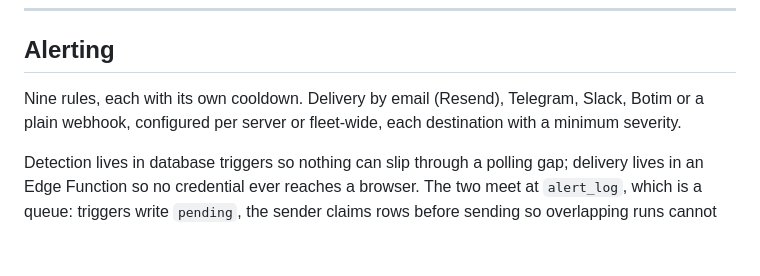
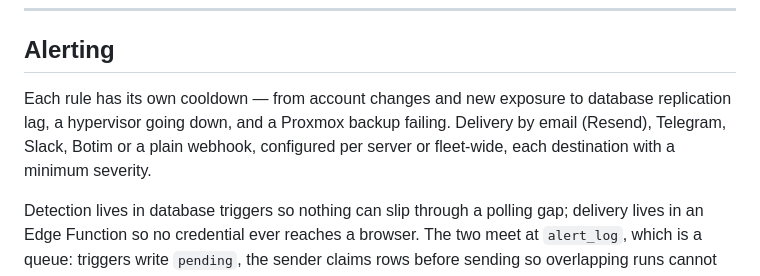
Before and after one commit to bluntlycoded/nodewatch, a Markdown page: README.md, the part around one of its changes. Rendered like a GitHub page; blank space fills up the shorter version.

```diff
--- a/README.md
+++ b/README.md
@@ -182,9 +202,11 @@ reads its password.
 
 ## Alerting
 
-Nine rules, each with its own cooldown. Delivery by email (Resend), Telegram,
-Slack, Botim or a plain webhook, configured per server or fleet-wide, each
-destination with a minimum severity.
+Each rule has its own cooldown — from account changes and new exposure to
+database replication lag, a hypervisor going down, and a Proxmox backup
+failing. Delivery by email (Resend), Telegram, Slack, Botim or a plain
+webhook, configured per server or fleet-wide, each destination with a
+minimum severity.
 
 Detection lives in database triggers so nothing can slip through a polling gap;
 delivery lives in an Edge Function so no credential ever reaches a browser. The
```
Also changed, not shown: other parts of README.md (+45 -8 lines).
